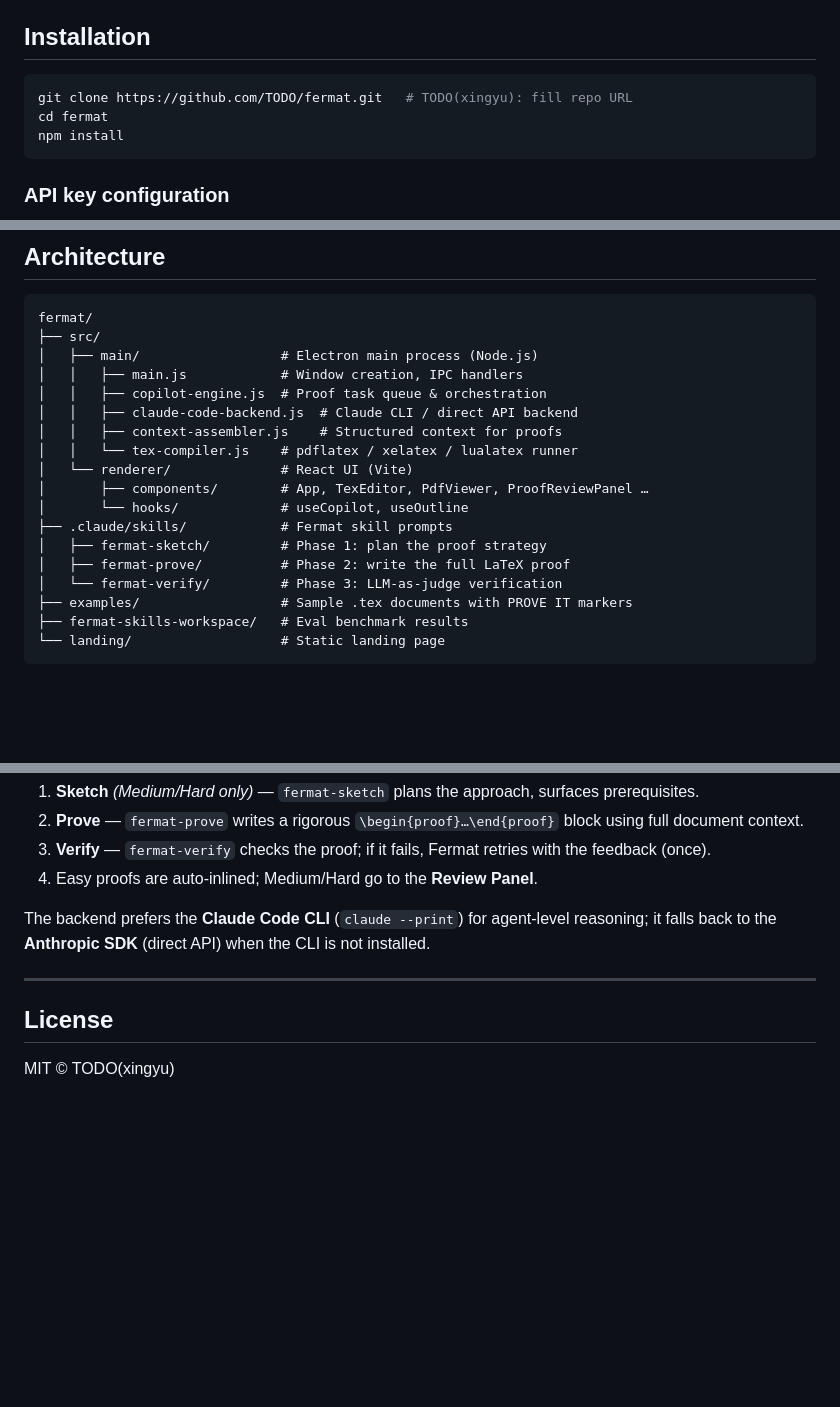
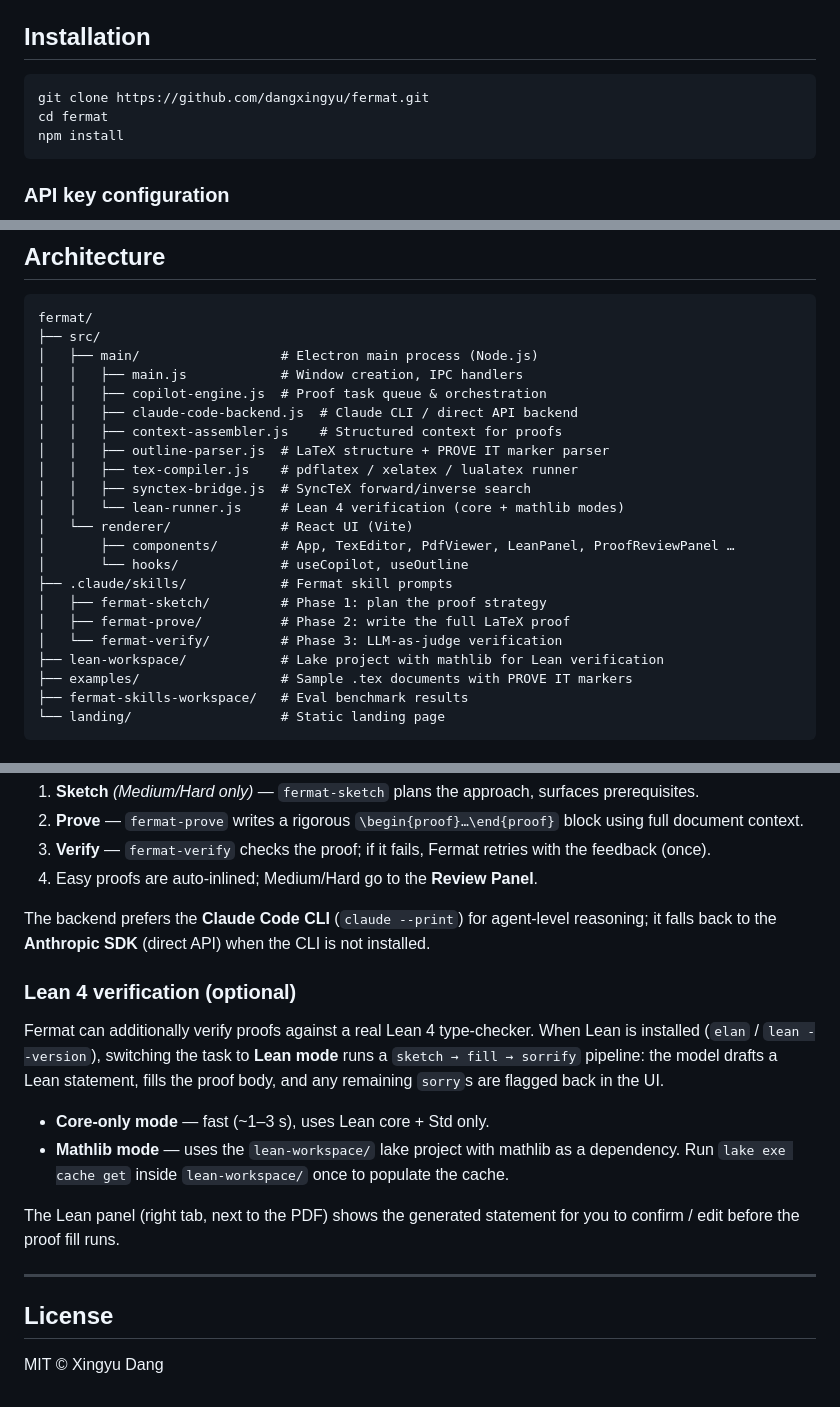
Before and after one commit to dangxingyu/fermat, a Markdown page: README.md, 3 parts joined by grey strips. Drawn GitHub-style; blank space fills up the shorter version.

Commit message:
docs: fix README TODOs and add Lean verification section
- Replace placeholder TODO repo URL with github.com/dangxingyu/fermat
- Remove broken docs/screenshot.png reference (file doesn't exist)
- Fill in MIT © Xingyu Dang in the license line
- Document the Lean 4 verification pipeline (sketch→fill→sorrify,
  core vs mathlib mode, LeanPanel tab)
- Update architecture tree: add outline-parser.js, synctex-bridge.js,
  lean-runner.js, LeanPanel, and lean-workspace/

Co-Authored-By: Claude Opus 4.7 (1M context) <noreply@anthropic.com>

````diff
--- a/README.md
+++ b/README.md
@@ -16,7 +9,7 @@ Fermat is an AI-powered LaTeX editor for proving theorems. Write your theorem, a
 ## Installation
 
 ```bash
-git clone https://github.com/TODO/fermat.git   # TODO(xingyu): fill repo URL
+git clone https://github.com/dangxingyu/fermat.git
 cd fermat
 npm install
 ```
@@ -120,14 +113,18 @@ fermat/
 │   │   ├── copilot-engine.js  # Proof task queue & orchestration
 │   │   ├── claude-code-backend.js  # Claude CLI / direct API backend
 │   │   ├── context-assembler.js    # Structured context for proofs
-│   │   └── tex-compiler.js    # pdflatex / xelatex / lualatex runner
+│   │   ├── outline-parser.js  # LaTeX structure + PROVE IT marker parser
+│   │   ├── tex-compiler.js    # pdflatex / xelatex / lualatex runner
+│   │   ├── synctex-bridge.js  # SyncTeX forward/inverse search
+│   │   └── lean-runner.js     # Lean 4 verification (core + mathlib modes)
 │   └── renderer/              # React UI (Vite)
-│       ├── components/        # App, TexEditor, PdfViewer, ProofReviewPanel …
+│       ├── components/        # App, TexEditor, PdfViewer, LeanPanel, ProofReviewPanel …
 │       └── hooks/             # useCopilot, useOutline
 ├── .claude/skills/            # Fermat skill prompts
 │   ├── fermat-sketch/         # Phase 1: plan the proof strategy
 │   ├── fermat-prove/          # Phase 2: write the full LaTeX proof
 │   └── fermat-verify/         # Phase 3: LLM-as-judge verification
+├── lean-workspace/            # Lake project with mathlib for Lean verification
 ├── examples/                  # Sample .tex documents with PROVE IT markers
 ├── fermat-skills-workspace/   # Eval benchmark results
 └── landing/                   # Static landing page
@@ -144,8 +141,17 @@ For each `% [PROVE IT: X]` marker:
 
 The backend prefers the **Claude Code CLI** (`claude --print`) for agent-level reasoning; it falls back to the **Anthropic SDK** (direct API) when the CLI is not installed.
 
+### Lean 4 verification (optional)
+
+Fermat can additionally verify proofs against a real Lean 4 type-checker. When Lean is installed (`elan` / `lean --version`), switching the task to **Lean mode** runs a `sketch → fill → sorrify` pipeline: the model drafts a Lean statement, fills the proof body, and any remaining `sorry`s are flagged back in the UI.
+
+- **Core-only mode** — fast (~1–3 s), uses Lean core + Std only.
+- **Mathlib mode** — uses the `lean-workspace/` lake project with mathlib as a dependency. Run `lake exe cache get` inside `lean-workspace/` once to populate the cache.
+
+The Lean panel (right tab, next to the PDF) shows the generated statement for you to confirm / edit before the proof fill runs.
+
 ---
 
 ## License
 
-MIT © TODO(xingyu)
+MIT © Xingyu Dang
````
Also changed, not shown: other parts of README.md (+0 -7 lines).
